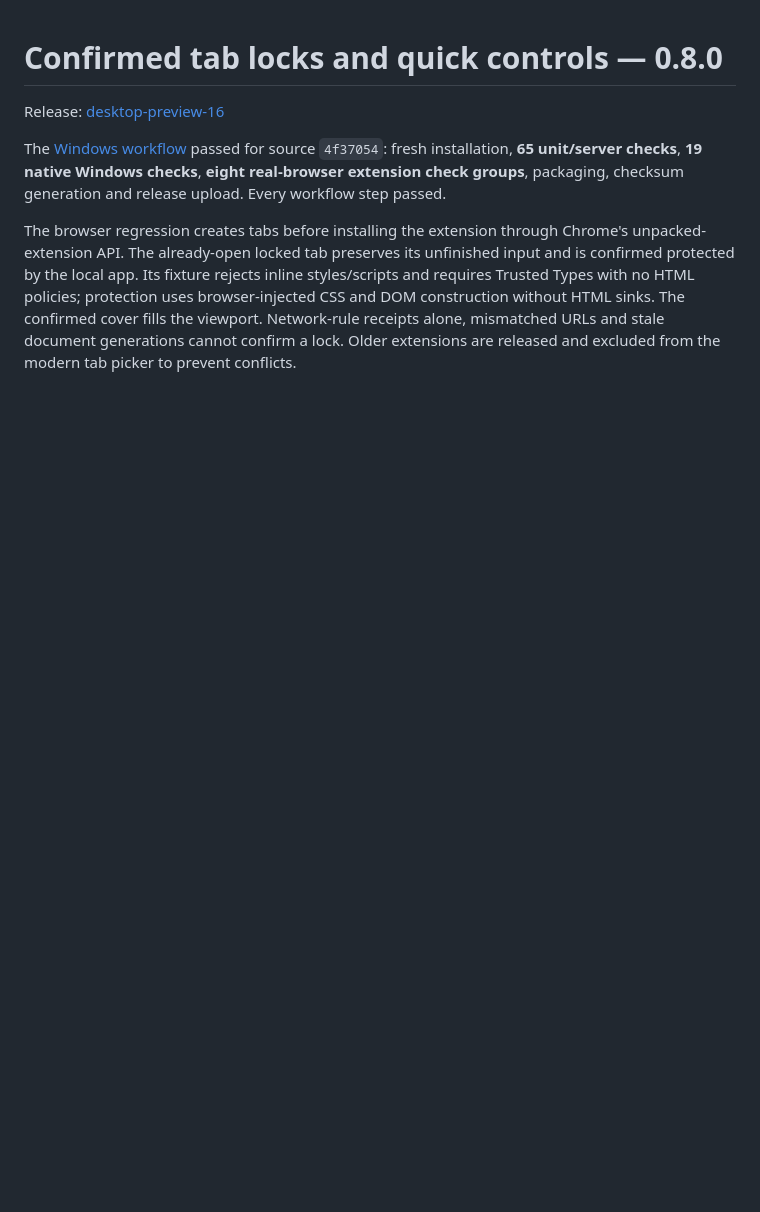
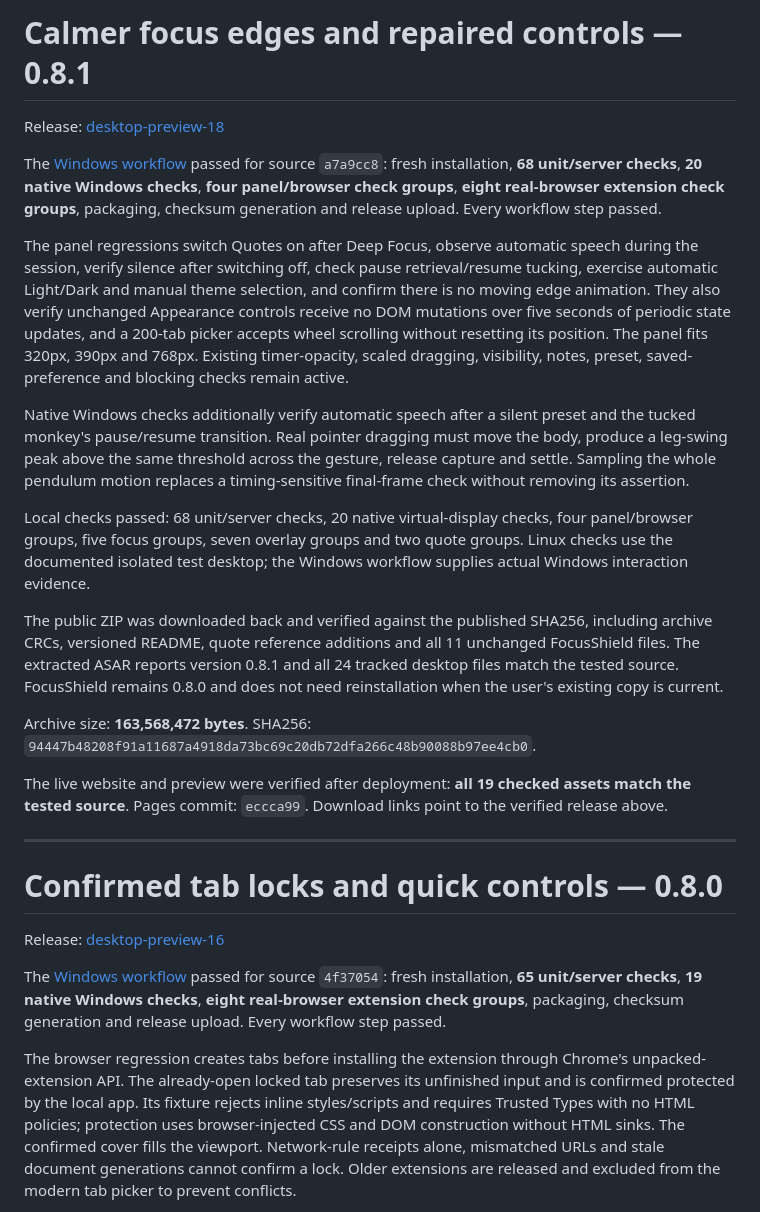
Before and after one commit to prachetas2003/Trial, a Markdown page: product/DESKTOP_VALIDATION.md, the part around the change. Drawn GitHub-style; blank space fills up the shorter version.

Commit message:
Record verified v0.8.1 Windows fixes and public download

```diff
--- a/product/DESKTOP_VALIDATION.md
+++ b/product/DESKTOP_VALIDATION.md
@@ -1,3 +1,48 @@
+# Calmer focus edges and repaired controls — 0.8.1
+
+Release: [desktop-preview-18](https://github.com/prachetas2003/Trial/releases/tag/desktop-preview-18)
+
+The [Windows workflow](https://github.com/prachetas2003/Trial/actions/runs/38220378898)
+passed for source `a7a9cc8`: fresh installation, **68 unit/server checks**,
+**20 native Windows checks**, **four panel/browser check groups**, **eight
+real-browser extension check groups**, packaging, checksum generation and
+release upload. Every workflow step passed.
+
+The panel regressions switch Quotes on after Deep Focus, observe automatic
+speech during the session, verify silence after switching off, check pause
+retrieval/resume tucking, exercise automatic Light/Dark and manual theme
+selection, and confirm there is no moving edge animation. They also verify
+unchanged Appearance controls receive no DOM mutations over five seconds of periodic state updates,
+and a 200-tab picker accepts wheel scrolling without resetting its position.
+The panel fits 320px, 390px and 768px. Existing timer-opacity, scaled dragging,
+visibility, notes, preset, saved-preference and blocking checks remain active.
+
+Native Windows checks additionally verify automatic speech after a silent
+preset and the tucked monkey's pause/resume transition. Real pointer dragging
+must move the body, produce a leg-swing peak above the same threshold across
+the gesture, release capture and settle. Sampling the whole pendulum motion
+replaces a timing-sensitive final-frame check without removing its assertion.
+
+Local checks passed: 68 unit/server checks, 20 native virtual-display checks,
+four panel/browser groups, five focus groups, seven overlay groups and two
+quote groups. Linux checks use the documented isolated test desktop; the
+Windows workflow supplies actual Windows interaction evidence.
+
+The public ZIP was downloaded back and verified against the published SHA256,
+including archive CRCs, versioned README, quote reference additions and all
+11 unchanged FocusShield files. The extracted ASAR reports version 0.8.1 and
+all 24 tracked desktop files match the tested source. FocusShield remains
+0.8.0 and does not need reinstallation when the user's existing copy is current.
+
+Archive size: **163,568,472 bytes**. SHA256:
+`94447b48208f91a11687a4918da73bc69c20db72dfa266c48b90088b97ee4cb0`.
+
+The live website and preview were verified after deployment: **all 19 checked
+assets match the tested source**. Pages commit: `eccca99`. Download links point
+to the verified release above.
+
+---
+
 # Confirmed tab locks and quick controls — 0.8.0
 
 Release: [desktop-preview-16](https://github.com/prachetas2003/Trial/releases/tag/desktop-preview-16)
```
